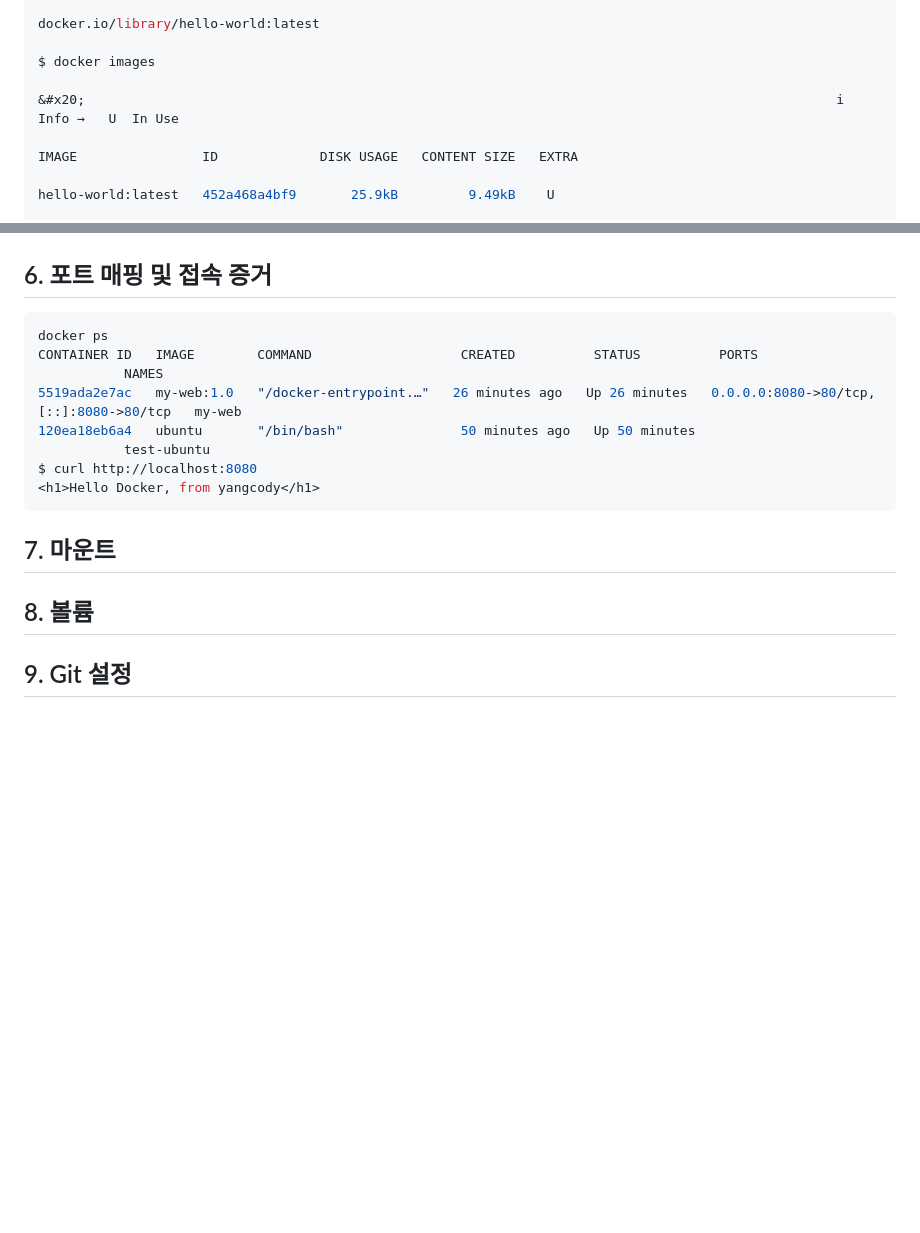
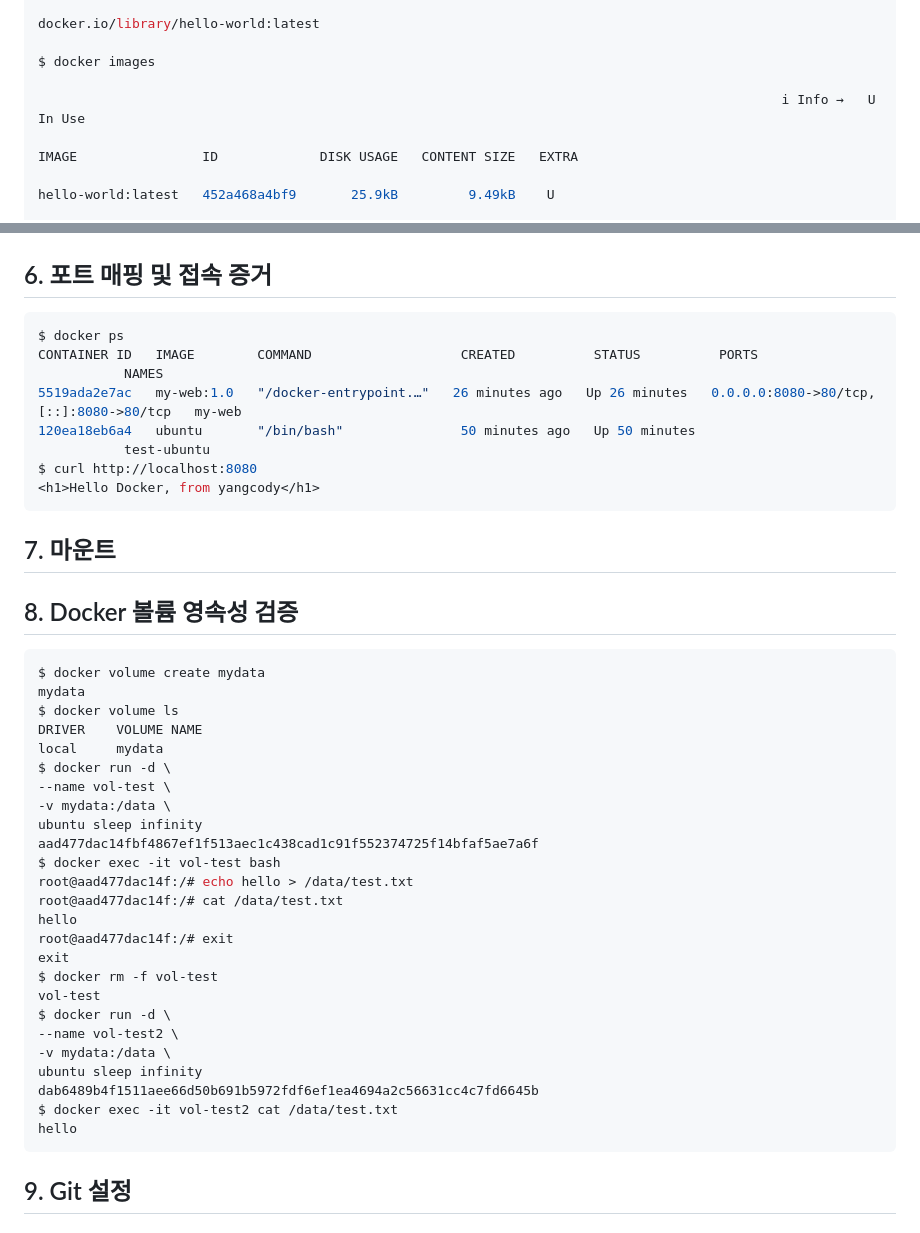
Before and after one commit to yangcody/cdsy2026, a Markdown page: README.md, 2 parts joined by grey strips. GitHub-like rendering; blank space fills up the shorter version.

Commit message:
docs: add volume persistence test

````diff
--- a/README.md
+++ b/README.md
@@ -222,7 +222,7 @@ docker.io/library/hello-world:latest
 
 $ docker images
 
-&#x20;                                                                                                i Info →   U  In Use
+                                                                                               i Info →   U  In Use
 
 IMAGE                ID             DISK USAGE   CONTENT SIZE   EXTRA
 
@@ -342,7 +342,7 @@ $ docker run -d -p 8080:80 --name my-web my-web:1.0
 
 ## 6. 포트 매핑 및 접속 증거
 ```bash
-docker ps
+$ docker ps
 CONTAINER ID   IMAGE        COMMAND                   CREATED          STATUS          PORTS
            NAMES
 5519ada2e7ac   my-web:1.0   "/docker-entrypoint.…"   26 minutes ago   Up 26 minutes   0.0.0.0:8080->80/tcp, [::]:8080->80/tcp   my-web
@@ -354,7 +354,34 @@ $ curl http://localhost:8080
 
 ## 7. 마운트
 
-## 8. 볼륨
+## 8. Docker 볼륨 영속성 검증
+```bash
+$ docker volume create mydata
+mydata
+$ docker volume ls
+DRIVER    VOLUME NAME
+local     mydata
+$ docker run -d \
+--name vol-test \
+-v mydata:/data \
+ubuntu sleep infinity
+aad477dac14fbf4867ef1f513aec1c438cad1c91f552374725f14bfaf5ae7a6f
+$ docker exec -it vol-test bash
+root@aad477dac14f:/# echo hello > /data/test.txt
+root@aad477dac14f:/# cat /data/test.txt
+hello
+root@aad477dac14f:/# exit
+exit
+$ docker rm -f vol-test
+vol-test
+$ docker run -d \
+--name vol-test2 \
+-v mydata:/data \
+ubuntu sleep infinity
+dab6489b4f1511aee66d50b691b5972fdf6ef1ea4694a2c56631cc4c7fd6645b
+$ docker exec -it vol-test2 cat /data/test.txt
+hello
+```
 
 ## 9. Git 설정
 
````
